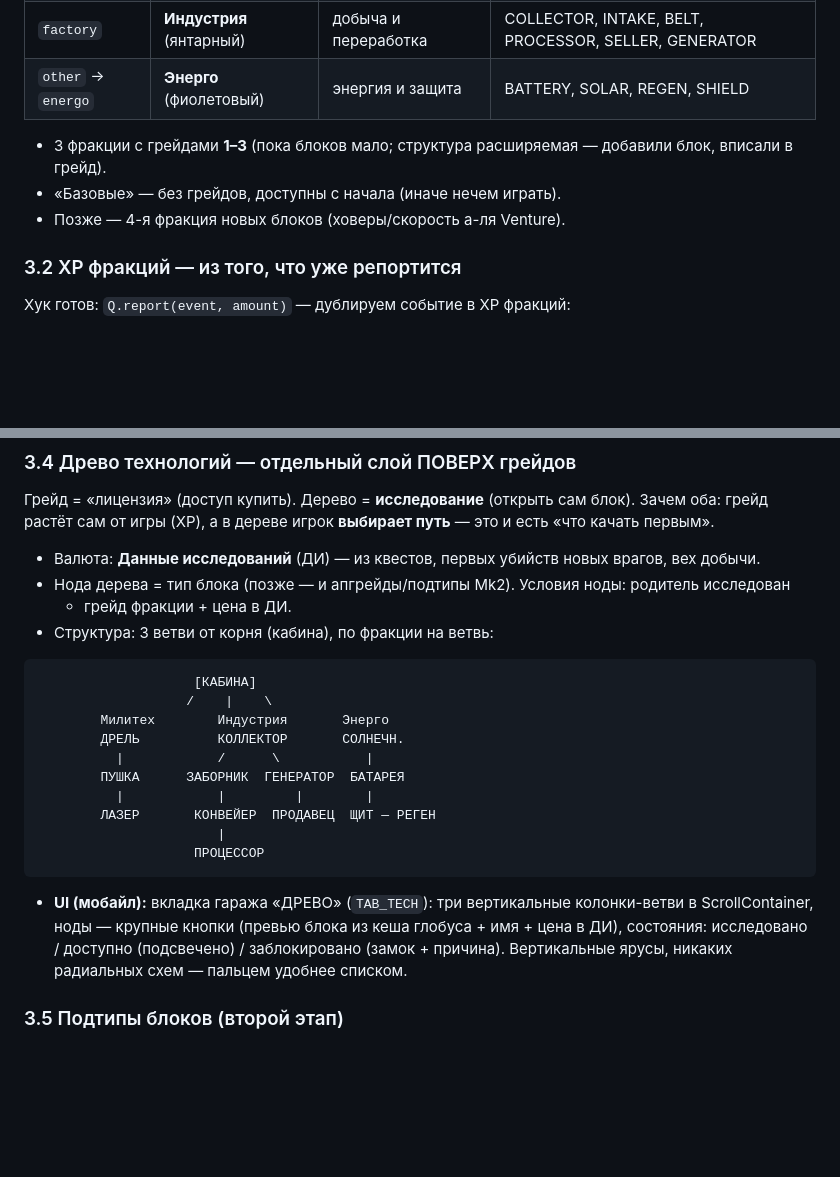
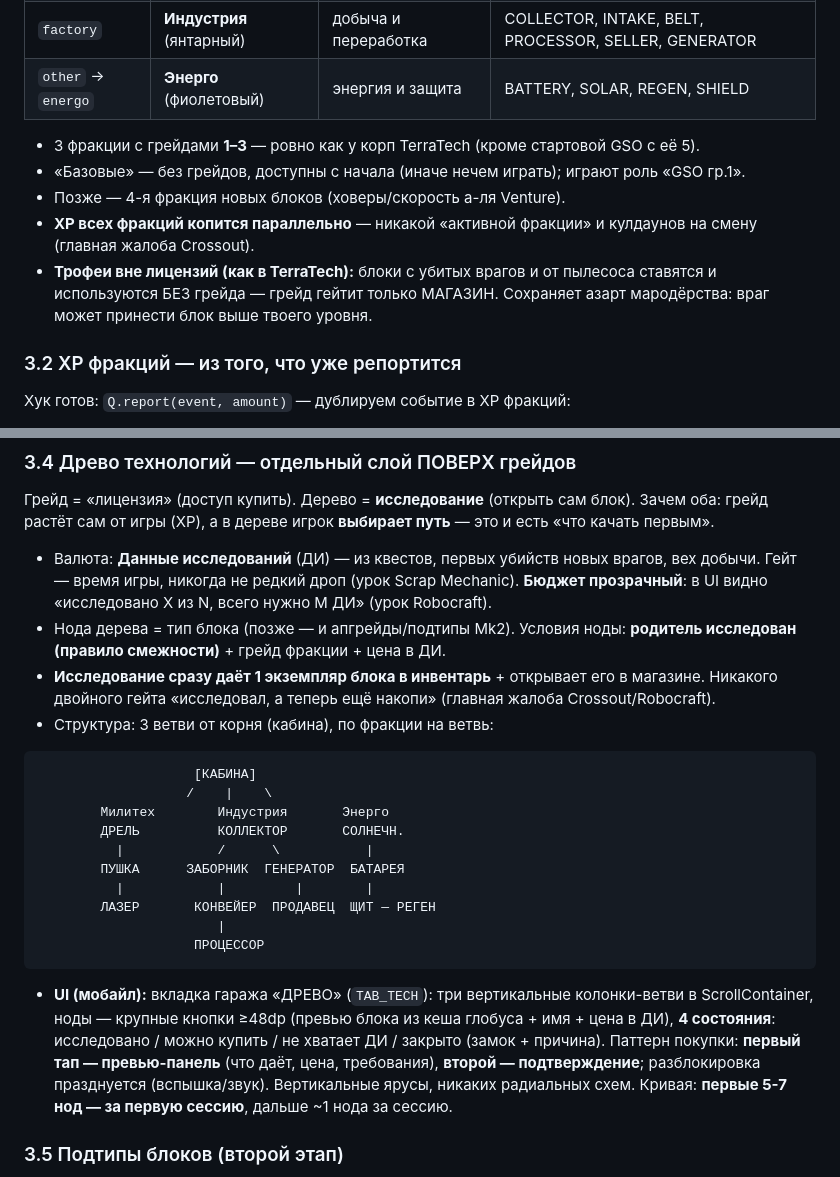
Before and after one commit to MrKrob00/TerraTest, a Markdown page: docs/PROGRESSION_DESIGN.md, 2 parts joined by grey strips. Drawn GitHub-style; blank space fills up the shorter version.

````diff
--- a/docs/PROGRESSION_DESIGN.md
+++ b/docs/PROGRESSION_DESIGN.md
@@ -69,9 +90,14 @@
 | `factory` | **Индустрия** (янтарный) | добыча и переработка | COLLECTOR, INTAKE, BELT, PROCESSOR, SELLER, GENERATOR |
 | `other` → `energo` | **Энерго** (фиолетовый) | энергия и защита | BATTERY, SOLAR, REGEN, SHIELD |
 
-- 3 фракции с грейдами **1–3** (пока блоков мало; структура расширяемая — добавили блок, вписали в грейд).
-- «Базовые» — без грейдов, доступны с начала (иначе нечем играть).
+- 3 фракции с грейдами **1–3** — ровно как у корп TerraTech (кроме стартовой GSO с её 5).
+- «Базовые» — без грейдов, доступны с начала (иначе нечем играть); играют роль «GSO гр.1».
 - Позже — 4-я фракция новых блоков (ховеры/скорость а-ля Venture).
+- **XP всех фракций копится параллельно** — никакой «активной фракции» и кулдаунов на смену
+  (главная жалоба Crossout).
+- **Трофеи вне лицензий (как в TerraTech):** блоки с убитых врагов и от пылесоса ставятся и
+  используются БЕЗ грейда — грейд гейтит только МАГАЗИН. Сохраняет азарт мародёрства: враг
+  может принести блок выше твоего уровня.
 
 ### 3.2 XP фракций — из того, что уже репортится
 Хук готов: `Q.report(event, amount)` — дублируем событие в XP фракций:
@@ -92,8 +118,12 @@
 грейд растёт сам от игры (XP), а в дереве игрок **выбирает путь** — это и есть «что качать первым».
 
 - Валюта: **Данные исследований** (ДИ) — из квестов, первых убийств новых врагов, вех добычи.
-- Нода дерева = тип блока (позже — и апгрейды/подтипы Mk2). Условия ноды: родитель исследован
-  + грейд фракции + цена в ДИ.
+  Гейт — время игры, никогда не редкий дроп (урок Scrap Mechanic). **Бюджет прозрачный**: в UI
+  видно «исследовано X из N, всего нужно M ДИ» (урок Robocraft).
+- Нода дерева = тип блока (позже — и апгрейды/подтипы Mk2). Условия ноды: **родитель исследован
+  (правило смежности)** + грейд фракции + цена в ДИ.
+- **Исследование сразу даёт 1 экземпляр блока в инвентарь** + открывает его в магазине. Никакого
+  двойного гейта «исследовал, а теперь ещё накопи» (главная жалоба Crossout/Robocraft).
 - Структура: 3 ветви от корня (кабина), по фракции на ветвь:
 
 ```
@@ -110,9 +140,11 @@
 ```
 
 - **UI (мобайл):** вкладка гаража «ДРЕВО» (`TAB_TECH`): три вертикальные колонки-ветви в
-  ScrollContainer, ноды — крупные кнопки (превью блока из кеша глобуса + имя + цена в ДИ),
-  состояния: исследовано / доступно (подсвечено) / заблокировано (замок + причина).
-  Вертикальные ярусы, никаких радиальных схем — пальцем удобнее списком.
+  ScrollContainer, ноды — крупные кнопки ≥48dp (превью блока из кеша глобуса + имя + цена в ДИ),
+  **4 состояния**: исследовано / можно купить / не хватает ДИ / закрыто (замок + причина).
+  Паттерн покупки: **первый тап — превью-панель** (что даёт, цена, требования), **второй —
+  подтверждение**; разблокировка празднуется (вспышка/звук). Вертикальные ярусы, никаких
+  радиальных схем. Кривая: **первые 5-7 нод — за первую сессию**, дальше ~1 нода за сессию.
 
 ### 3.5 Подтипы блоков (второй этап)
 Как «колесо GSO vs колесо GeoCorp»: варианты того же слота — «Лазер Mk2» (урон↑, энергия↑),
````
Also changed, not shown: other parts of docs/PROGRESSION_DESIGN.md (+40 -19 lines).
